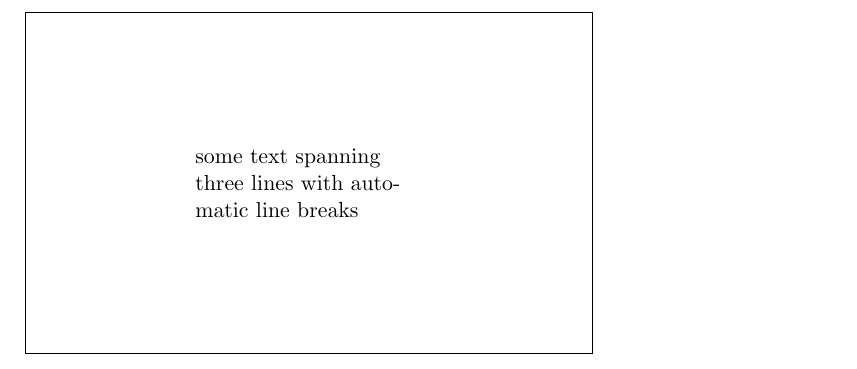
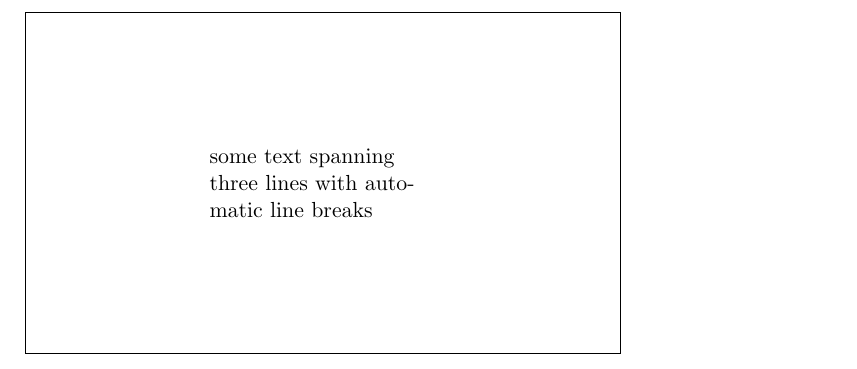
Before and after one commit to skyme5/tex-template-chapter, a LaTeX book (template_Scrbook.tex): part of the page, cut so that both start at the same text. Compiled offline with pdfLaTeX.

Commit message:
autosave before build

```diff
--- a/template_Scrbook.tex
+++ b/template_Scrbook.tex
@@ -5,7 +5,7 @@
 \begin{document}
 
 	\begin{tikzpicture}
-	\node[draw,text width=4cm,minimum height=6cm,minimum width=10cm] at
+	\node[draw,text width=4cm,minimum height=6cm,minimum width=.5\paperwidth] at
 	(2,-2) {some text spanning three lines with automatic line breaks};
 	\end{tikzpicture}
 
```
Also changed, not shown: template_Scrbook.pdf, 2 other files.
